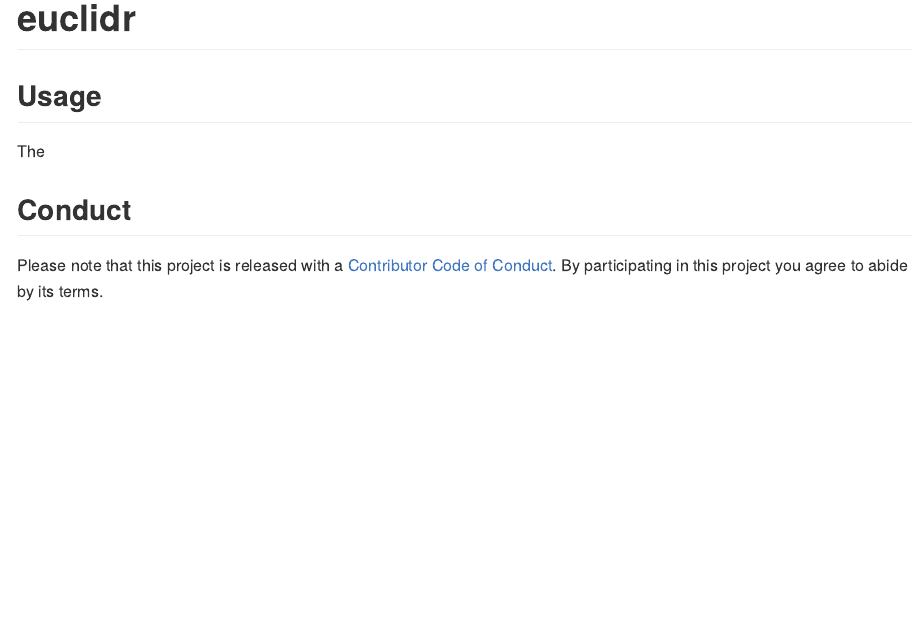
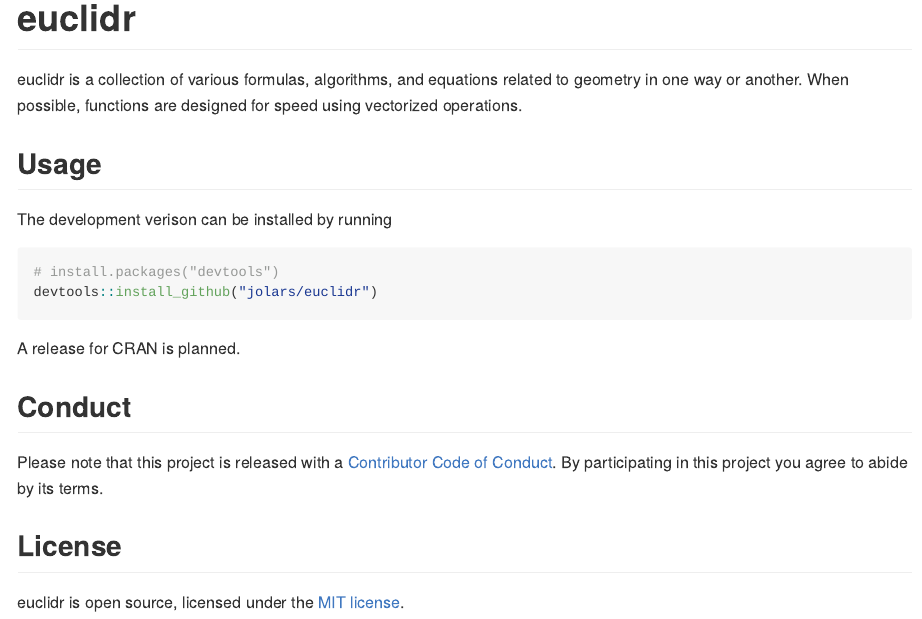
Before and after one commit to jolars/euclidr, an R Markdown document (README.Rmd): the page in a window 1100 px wide, from its top. Rendered offline with R 4.5, knitr and Pandoc, with nearby package versions; badge pictures from the web are left out.

Commit message:
Knit and upload readme.

````diff
--- a/README.Rmd
+++ b/README.Rmd
@@ -19,10 +20,24 @@ knitr::opts_chunk$set(
 [![Coverage Status](https://img.shields.io/codecov/c/github/jolars/euclidr/master.svg)](https://codecov.io/github/jolars/euclidr?branch=master)
+
+euclidr is a collection of various formulas, algorithms, and equations related
+to geometry in one way or another. When possible, functions are designed for
+speed using vectorized operations.
 
 ## Usage
 
-The
+The development verison can be installed by running
 
+```{r, eval = FALSE}
+# install.packages("devtools")
+devtools::install_github("jolars/euclidr")
+```
+
+A release for CRAN is planned.
 
 ## Conduct
 
 Please note that this project is released with a [Contributor Code of Conduct](CONDUCT.md). By participating in this project you agree to abide by its terms.
+
+## License
+
+euclidr is open source, licensed under the [MIT license](LICENSE).
````
Also changed, not shown: README.md (added), README.Rmd (1 more changed lines), 1 other file.
